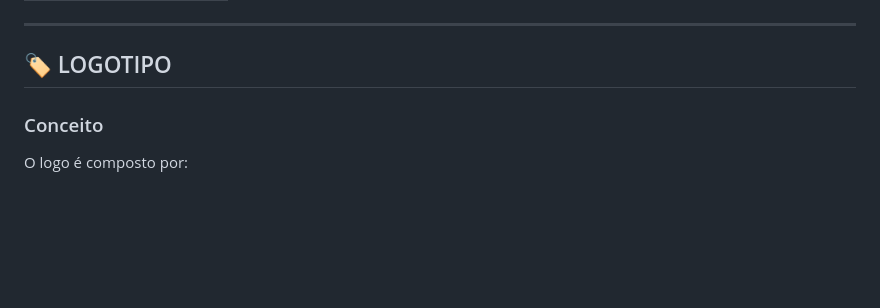
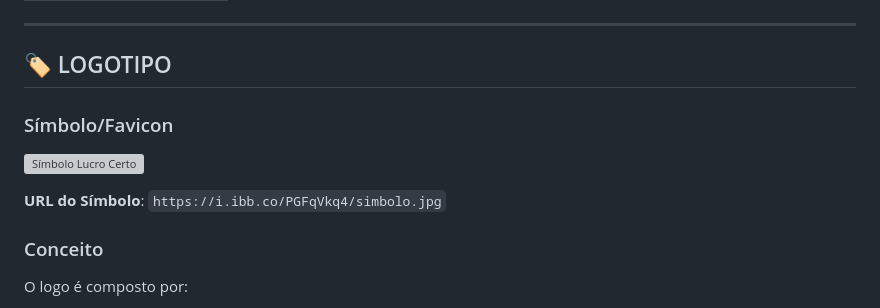
Before and after one commit to Cjota221/Poderosa, a Markdown page: DOSSIE_IDENTIDADE_VISUAL.md, the part around the change. GitHub-like rendering; blank space fills up the shorter version; grey boxes are pictures that could not be loaded.

Commit message:
Adiciona símbolo/favicon ao dossiê

```diff
--- a/DOSSIE_IDENTIDADE_VISUAL.md
+++ b/DOSSIE_IDENTIDADE_VISUAL.md
@@ -115,6 +115,11 @@ Ajudar revendedoras a:
 ---
 
 ## 🏷️ LOGOTIPO
+
+### Símbolo/Favicon
+![Símbolo Lucro Certo](https://i.ibb.co/PGFqVkq4/simbolo.jpg)
+
+**URL do Símbolo**: `https://i.ibb.co/PGFqVkq4/simbolo.jpg`
 
 ### Conceito
 O logo é composto por:
```
